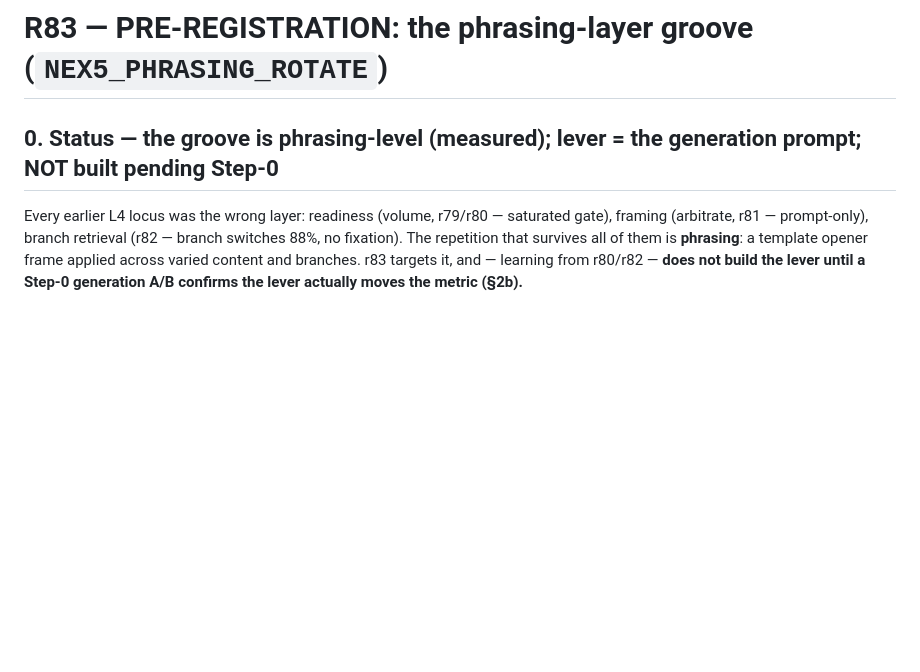
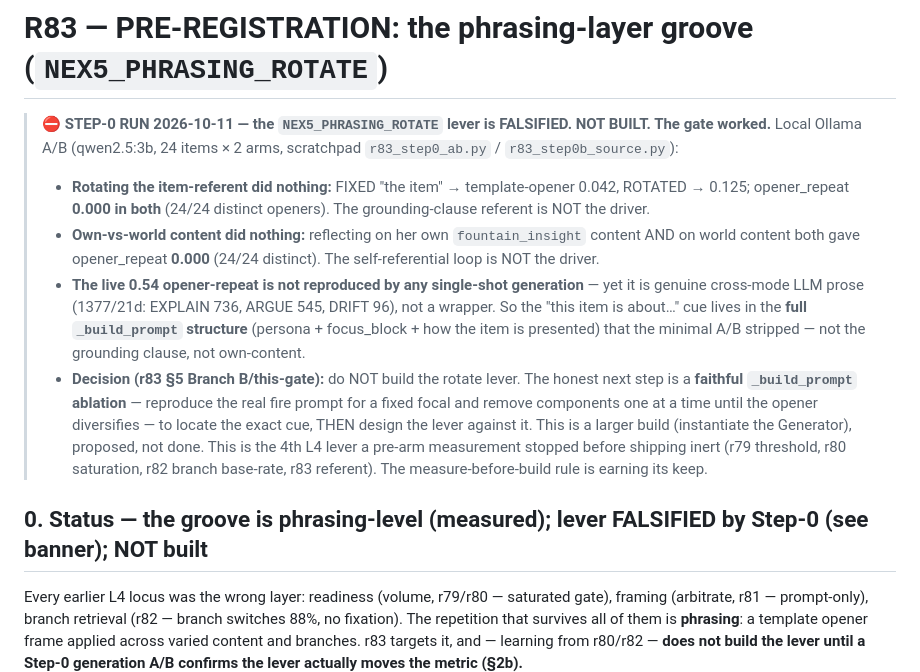
Before and after one commit to kron777/Nex_v5.0, a Markdown page: observation_reports/r83_phrasing_PREREGISTRATION.md, the part around the change. Drawn GitHub-style; blank space fills up the shorter version.

Commit message:
r83 Step-0 A/B: the phrasing-rotate lever is falsified — NOT built (gate worked)
Ran the Step-0 feasibility A/B (local Ollama qwen2.5:3b, 24 items x 2 arms) BEFORE building the
lever, per the measure-before-build rule:
- Rotating the item-referent: FIXED "the item" template-opener 0.042 vs ROTATED 0.125; opener_repeat
  0.000 in BOTH (24/24 distinct). The grounding-clause referent is not the driver.
- Own vs world content: both opener_repeat 0.000 (24/24 distinct). The self-referential loop is not
  the driver either.
- The live 0.54 opener-repeat is not reproduced by any single-shot generation, yet it's genuine
  cross-mode LLM prose (1377/21d: EXPLAIN 736, ARGUE 545, DRIFT 96) — so the "this item is about..."
  cue lives in the FULL _build_prompt structure (persona + focus_block + item presentation) the
  minimal A/B stripped, not the grounding clause and not own-content.

Decision: do NOT build NEX5_PHRASING_ROTATE (falsified). Next (proposed, not done): a faithful
_build_prompt ablation — reproduce the real fire prompt for a fixed focal, remove components one at a
time until the opener diversifies — to locate the exact cue, then design the lever against it.

This is the 4th L4 lever a pre-arm measurement stopped before shipping inert (r79 threshold, r80
saturation, r82 branch base-rate, r83 referent). Doc only; no code. A/B scripts in scratchpad.

Co-Authored-By: Claude Opus 4.8 <noreply@anthropic.com>

```diff
--- a/observation_reports/r83_phrasing_PREREGISTRATION.md
+++ b/observation_reports/r83_phrasing_PREREGISTRATION.md
@@ -1,6 +1,23 @@
 # R83 — PRE-REGISTRATION: the phrasing-layer groove (`NEX5_PHRASING_ROTATE`)
 
-## 0. Status — the groove is phrasing-level (measured); lever = the generation prompt; NOT built pending Step-0
+> **⛔ STEP-0 RUN 2026-10-11 — the `NEX5_PHRASING_ROTATE` lever is FALSIFIED. NOT BUILT. The gate worked.**
+> Local Ollama A/B (qwen2.5:3b, 24 items × 2 arms, scratchpad `r83_step0_ab.py` / `r83_step0b_source.py`):
+> - **Rotating the item-referent did nothing:** FIXED "the item" → template-opener 0.042, ROTATED → 0.125;
+>   opener_repeat **0.000 in both** (24/24 distinct openers). The grounding-clause referent is NOT the driver.
+> - **Own-vs-world content did nothing:** reflecting on her own `fountain_insight` content AND on world
+>   content both gave opener_repeat **0.000** (24/24 distinct). The self-referential loop is NOT the driver.
+> - **The live 0.54 opener-repeat is not reproduced by any single-shot generation** — yet it is genuine
+>   cross-mode LLM prose (1377/21d: EXPLAIN 736, ARGUE 545, DRIFT 96), not a wrapper. So the "this item
+>   is about…" cue lives in the **full `_build_prompt` structure** (persona + focus_block + how the item
+>   is presented) that the minimal A/B stripped — not the grounding clause, not own-content.
+> - **Decision (r83 §5 Branch B/this-gate):** do NOT build the rotate lever. The honest next step is a
+>   **faithful `_build_prompt` ablation** — reproduce the real fire prompt for a fixed focal and remove
+>   components one at a time until the opener diversifies — to locate the exact cue, THEN design the lever
+>   against it. This is a larger build (instantiate the Generator), proposed, not done.
+> This is the 4th L4 lever a pre-arm measurement stopped before shipping inert (r79 threshold, r80
+> saturation, r82 branch base-rate, r83 referent). The measure-before-build rule is earning its keep.
+
+## 0. Status — the groove is phrasing-level (measured); lever FALSIFIED by Step-0 (see banner); NOT built
 
 Every earlier L4 locus was the wrong layer: readiness (volume, r79/r80 — saturated gate), framing
 (arbitrate, r81 — prompt-only), branch retrieval (r82 — branch switches 88%, no fixation). The
```
